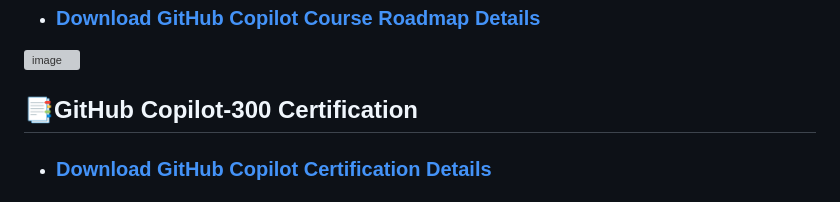
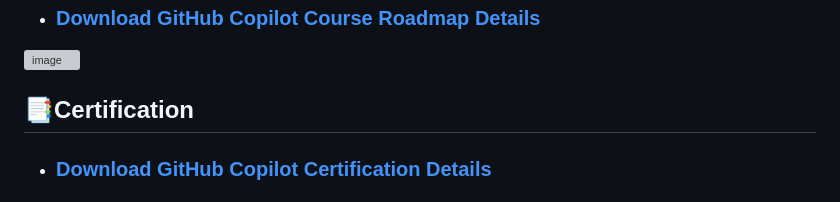
Before and after one commit to riteshsingh84/CopilotLearningPath, a Markdown page: README.md, the part around one of its changes. Drawn GitHub-style; grey boxes are pictures that could not be loaded.

Commit message:
Update section title for GitHub Copilot Certification

```diff
--- a/README.md
+++ b/README.md
@@ -63,7 +63,7 @@ Happy coding with AI!
 <img width="1907" height="1041" alt="image" src="https://github.com/riteshsingh84/CopilotLearningPath/blob/main/image/GitHubCopilotLearningPath.png" />
 <!-- PROJECTS_END -->
 
-## 📑GitHub Copilot-300 Certification
+## 📑Certification
 
 - ### [Download GitHub Copilot Certification Details](https://github.com/riteshsingh84/CopilotLearningPath/blob/main/docs/GH-300_Certification.pdf)
 - ### [GitHub Copilot Quiz - 30 - Part1](https://notebooklm.google.com/notebook/a0d5bb1c-6774-480e-bdc9-efa3e21d7dea?artifactId=bccf1a7c-36d6-49af-9809-be38e8547b70)
```
Also changed, not shown: other parts of README.md (+1 -1 lines).
